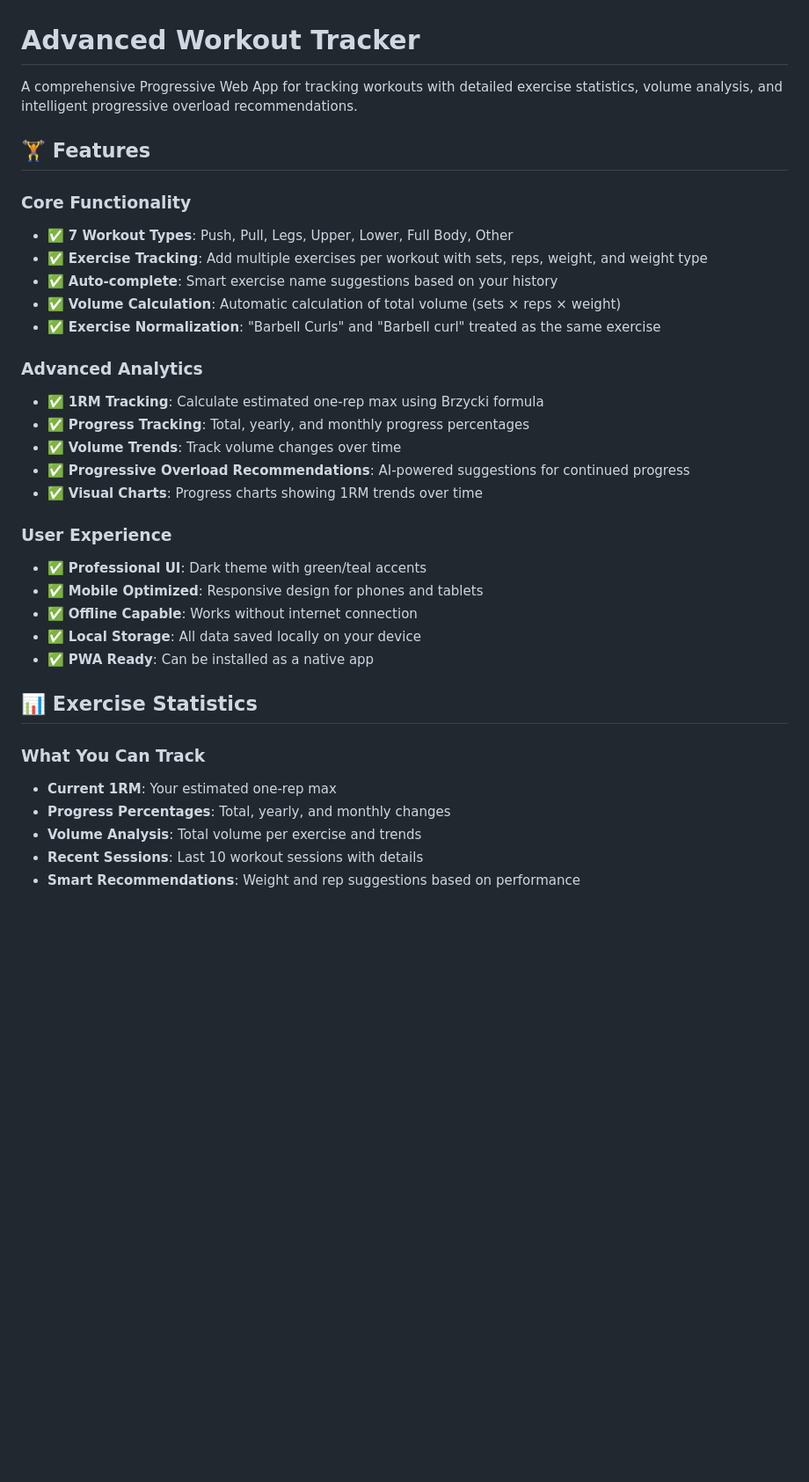
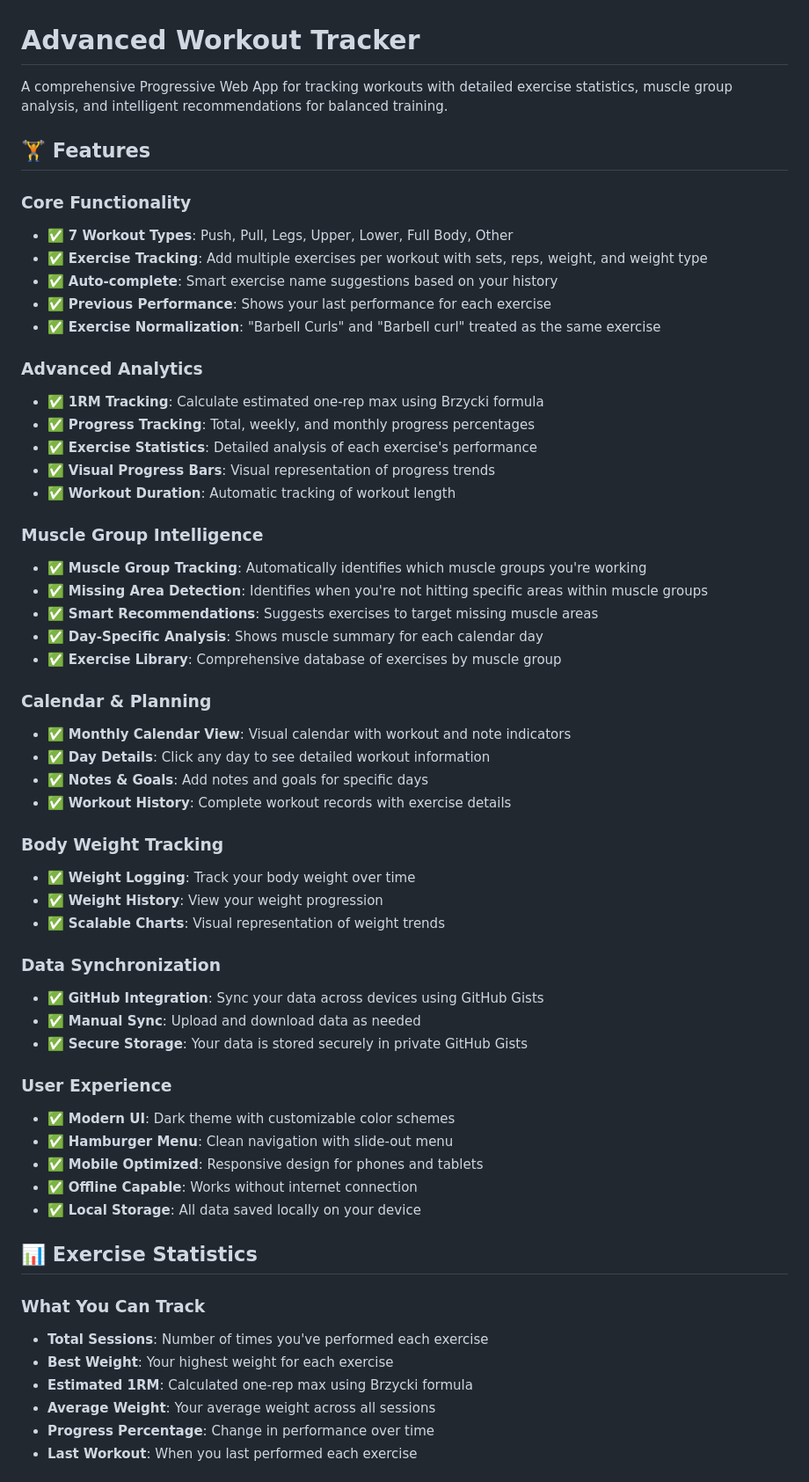
Before and after one commit to seeilogiic/workout-tracker, a Markdown page: README.md, the part around the change printed below. Shown: that part at 88% size. GitHub-like rendering; blank space fills up the shorter version.

```diff
--- a/README.md
+++ b/README.md
@@ -1,6 +1,6 @@
 # Advanced Workout Tracker
 
-A comprehensive Progressive Web App for tracking workouts with detailed exercise statistics, volume analysis, and intelligent progressive overload recommendations.
+A comprehensive Progressive Web App for tracking workouts with detailed exercise statistics, muscle group analysis, and intelligent recommendations for balanced training.
 
 ## 🏋️ Features
 
@@ -8,29 +8,53 @@ A comprehensive Progressive Web App for tracking workouts with detailed exercise
 - ✅ **7 Workout Types**: Push, Pull, Legs, Upper, Lower, Full Body, Other
 - ✅ **Exercise Tracking**: Add multiple exercises per workout with sets, reps, weight, and weight type
 - ✅ **Auto-complete**: Smart exercise name suggestions based on your history
-- ✅ **Volume Calculation**: Automatic calculation of total volume (sets × reps × weight)
+- ✅ **Previous Performance**: Shows your last performance for each exercise
 - ✅ **Exercise Normalization**: "Barbell Curls" and "Barbell curl" treated as the same exercise
 
 ### Advanced Analytics
 - ✅ **1RM Tracking**: Calculate estimated one-rep max using Brzycki formula
-- ✅ **Progress Tracking**: Total, yearly, and monthly progress percentages
-- ✅ **Volume Trends**: Track volume changes over time
-- ✅ **Progressive Overload Recommendations**: AI-powered suggestions for continued progress
-- ✅ **Visual Charts**: Progress charts showing 1RM trends over time
+- ✅ **Progress Tracking**: Total, weekly, and monthly progress percentages
+- ✅ **Exercise Statistics**: Detailed analysis of each exercise's performance
+- ✅ **Visual Progress Bars**: Visual representation of progress trends
+- ✅ **Workout Duration**: Automatic tracking of workout length
+
+### Muscle Group Intelligence
+- ✅ **Muscle Group Tracking**: Automatically identifies which muscle groups you're working
+- ✅ **Missing Area Detection**: Identifies when you're not hitting specific areas within muscle groups
+- ✅ **Smart Recommendations**: Suggests exercises to target missing muscle areas
+- ✅ **Day-Specific Analysis**: Shows muscle summary for each calendar day
+- ✅ **Exercise Library**: Comprehensive database of exercises by muscle group
+
+### Calendar & Planning
+- ✅ **Monthly Calendar View**: Visual calendar with workout and note indicators
+- ✅ **Day Details**: Click any day to see detailed workout information
+- ✅ **Notes & Goals**: Add notes and goals for specific days
+- ✅ **Workout History**: Complete workout records with exercise details
+
+### Body Weight Tracking
+- ✅ **Weight Logging**: Track your body weight over time
+- ✅ **Weight History**: View your weight progression
+- ✅ **Scalable Charts**: Visual representation of weight trends
+
+### Data Synchronization
+- ✅ **GitHub Integration**: Sync your data across devices using GitHub Gists
+- ✅ **Manual Sync**: Upload and download data as needed
+- ✅ **Secure Storage**: Your data is stored securely in private GitHub Gists
 
 ### User Experience
-- ✅ **Professional UI**: Dark theme with green/teal accents
+- ✅ **Modern UI**: Dark theme with customizable color schemes
+- ✅ **Hamburger Menu**: Clean navigation with slide-out menu
 - ✅ **Mobile Optimized**: Responsive design for phones and tablets
 - ✅ **Offline Capable**: Works without internet connection
 - ✅ **Local Storage**: All data saved locally on your device
-- ✅ **PWA Ready**: Can be installed as a native app
 
 ## 📊 Exercise Statistics
 
 ### What You Can Track
-- **Current 1RM**: Your estimated one-rep max
-- **Progress Percentages**: Total, yearly, and monthly changes
-- **Volume Analysis**: Total volume per exercise and trends
-- **Recent Sessions**: Last 10 workout sessions with details
-- **Smart Recommendations**: Weight and rep suggestions based on performance
+- **Total Sessions**: Number of times you've performed each exercise
+- **Best Weight**: Your highest weight for each exercise
+- **Estimated 1RM**: Calculated one-rep max using Brzycki formula
+- **Average Weight**: Your average weight across all sessions
+- **Progress Percentage**: Change in performance over time
+- **Last Workout**: When you last performed each exercise
 
```
Also changed, not shown: other parts of README.md (+113 -37 lines).
